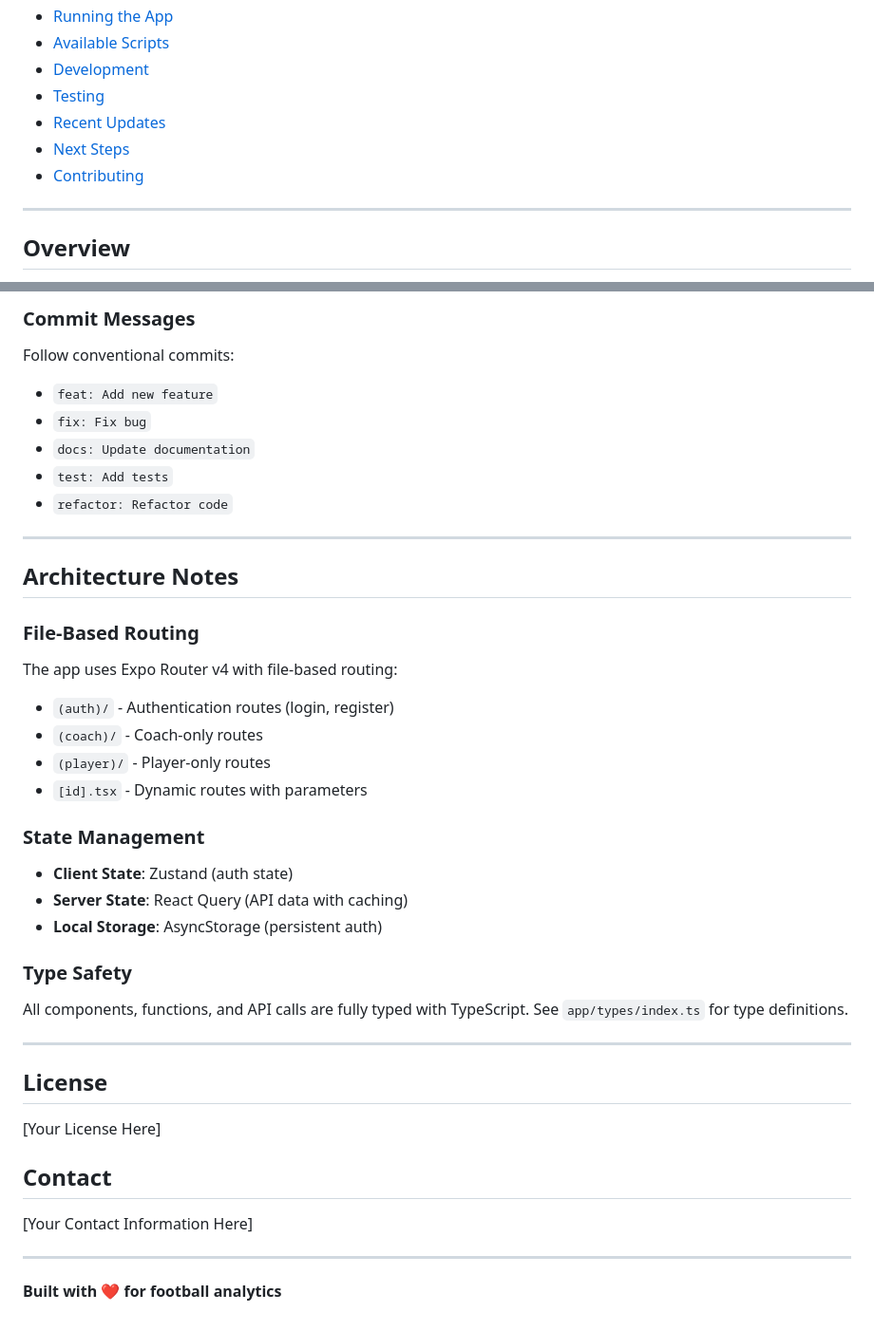
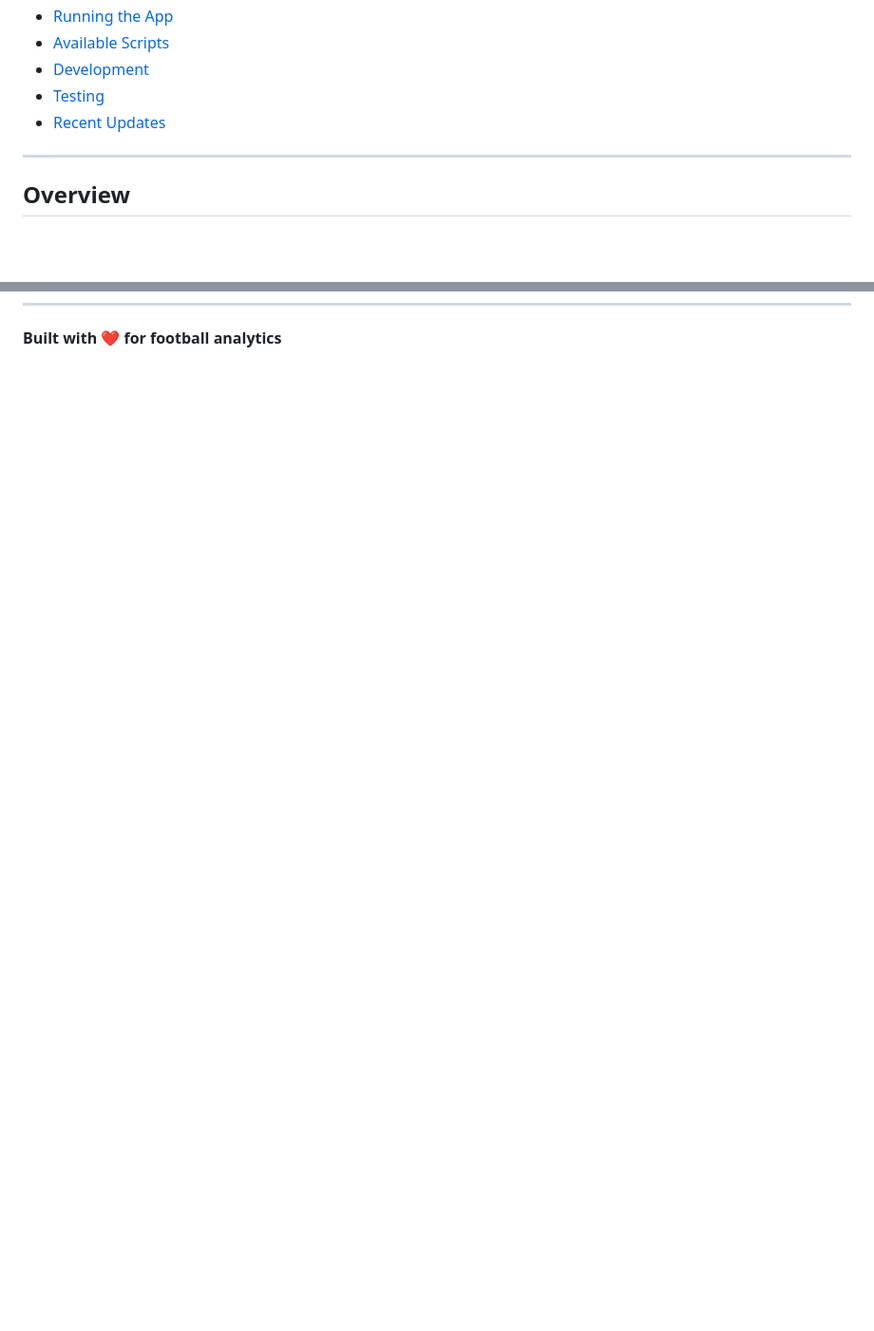
Before and after one commit to kmashaly24/SPINTA, a Markdown page: README.md, 2 parts joined by grey strips. Shown at 95% size. Rendered like a GitHub page; blank space fills up the shorter version.

```diff
--- a/README.md
+++ b/README.md
@@ -14,8 +14,6 @@ A comprehensive React Native mobile application for football/soccer analytics, d
 - [Development](#development)
 - [Testing](#testing)
 - [Recent Updates](#recent-updates)
-- [Next Steps](#next-steps)
-- [Contributing](#contributing)
 
 ---
 
@@ -428,45 +367 @@ See `BACKEND_INTEGRATION.md` (to be created) for detailed integration guide.
-### Commit Messages
-
-Follow conventional commits:
-- `feat: Add new feature`
-- `fix: Fix bug`
-- `docs: Update documentation`
-- `test: Add tests`
-- `refactor: Refactor code`
-
----
-
-## Architecture Notes
-
-### File-Based Routing
-
-The app uses Expo Router v4 with file-based routing:
-
-- `(auth)/` - Authentication routes (login, register)
-- `(coach)/` - Coach-only routes
-- `(player)/` - Player-only routes
-- `[id].tsx` - Dynamic routes with parameters
-
-### State Management
-
-- **Client State**: Zustand (auth state)
-- **Server State**: React Query (API data with caching)
-- **Local Storage**: AsyncStorage (persistent auth)
-
-### Type Safety
-
-All components, functions, and API calls are fully typed with TypeScript. See `app/types/index.ts` for type definitions.
-
----
-
-## License
-
-[Your License Here]
-
-## Contact
-
-[Your Contact Information Here]
-
----
-
 **Built with ❤️ for football analytics**
```
Also changed, not shown: other parts of README.md (+0 -59 lines).
